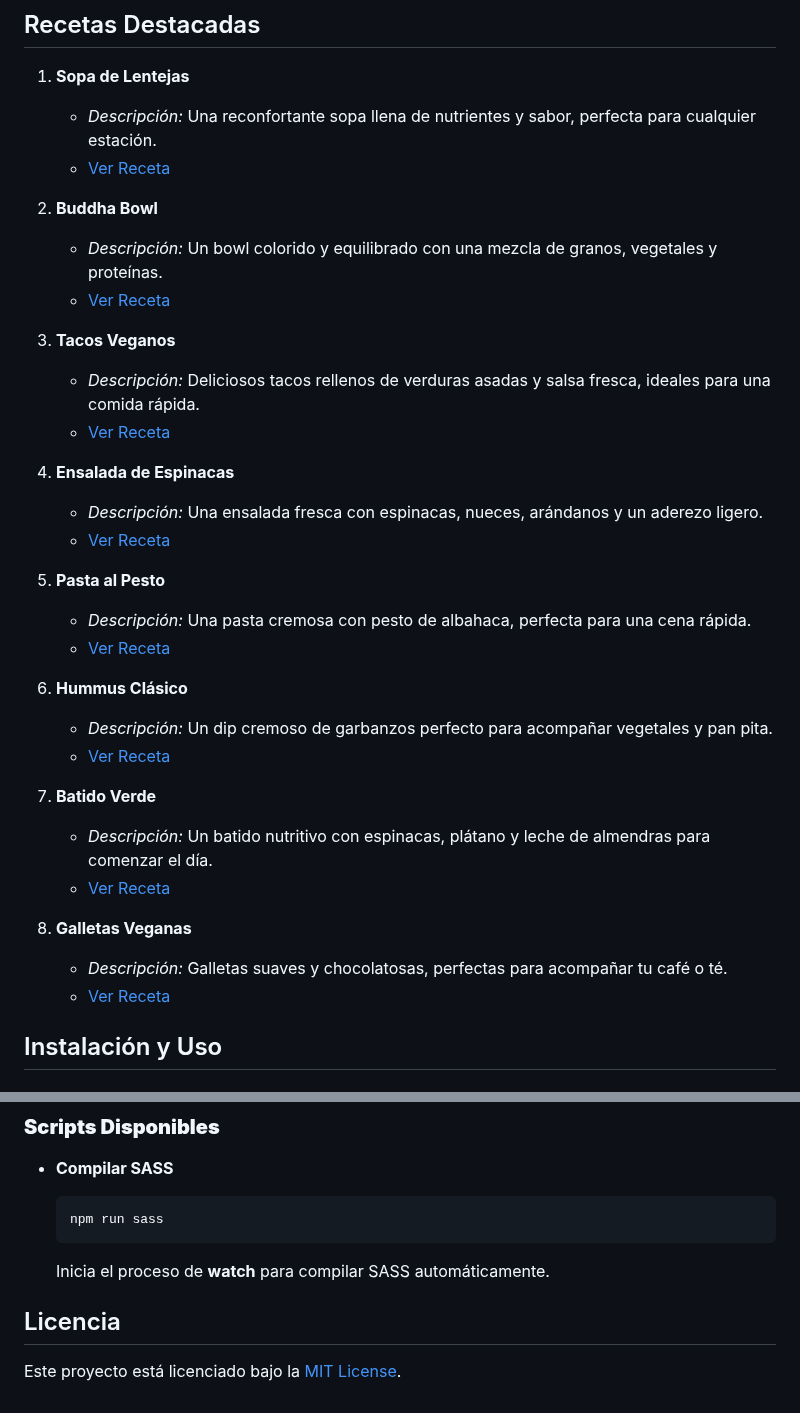
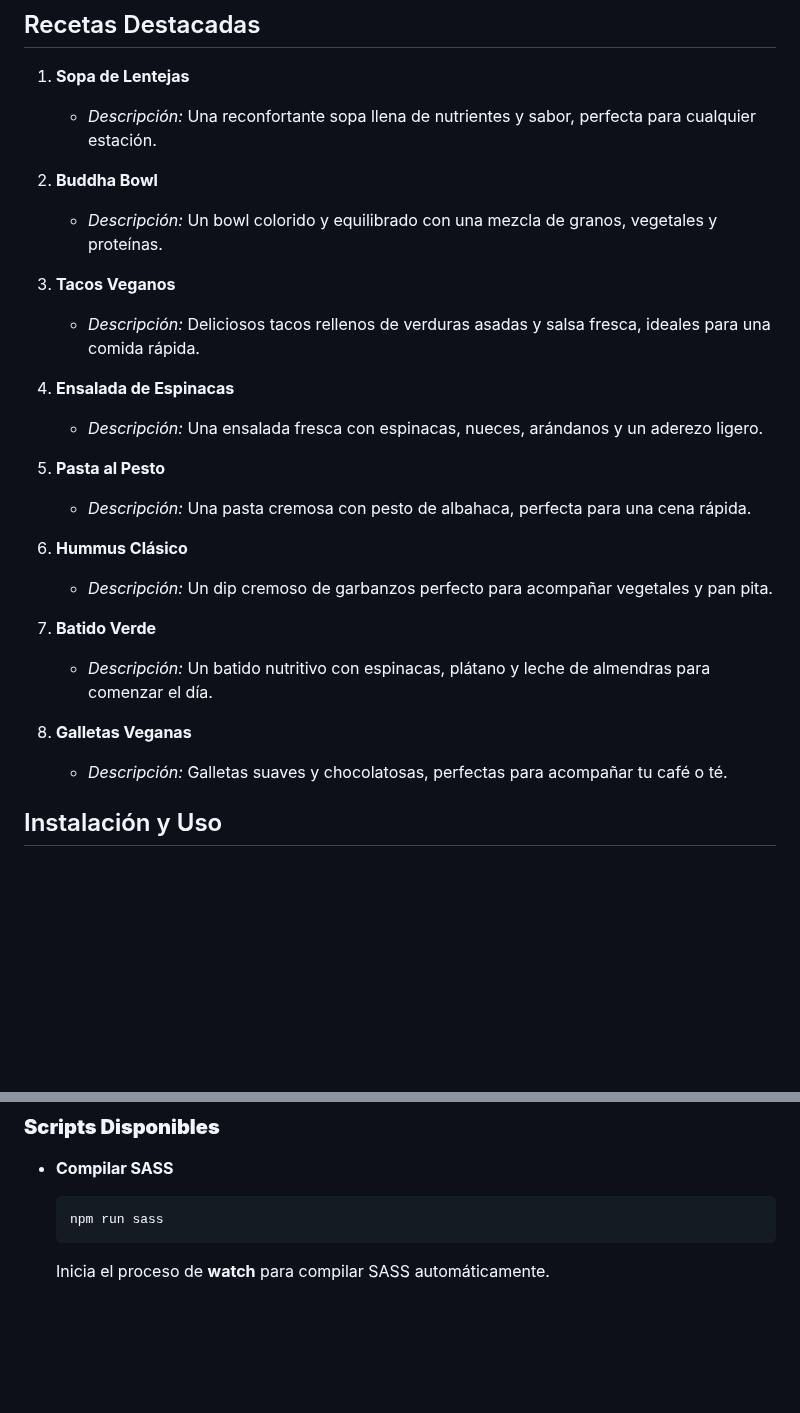
Before and after one commit to onelhyst/proyectofinal-pitty, a Markdown page: readme.md, 2 parts joined by grey strips. GitHub-like rendering; blank space fills up the shorter version.

Commit message:
eliminar botones del readme

````diff
--- a/readme.md
+++ b/readme.md
@@ -34,35 +34,27 @@
 
 1. **Sopa de Lentejas**
    - *Descripción:* Una reconfortante sopa llena de nutrientes y sabor, perfecta para cualquier estación.
-   - [Ver Receta](detalle-receta.html)
 
 2. **Buddha Bowl**
    - *Descripción:* Un bowl colorido y equilibrado con una mezcla de granos, vegetales y proteínas.
-   - [Ver Receta](detalle-receta.html)
 
 3. **Tacos Veganos**
    - *Descripción:* Deliciosos tacos rellenos de verduras asadas y salsa fresca, ideales para una comida rápida.
-   - [Ver Receta](detalle-receta.html)
 
 4. **Ensalada de Espinacas**
    - *Descripción:* Una ensalada fresca con espinacas, nueces, arándanos y un aderezo ligero.
-   - [Ver Receta](detalle-receta.html)
 
 5. **Pasta al Pesto**
    - *Descripción:* Una pasta cremosa con pesto de albahaca, perfecta para una cena rápida.
-   - [Ver Receta](detalle-receta.html)
 
 6. **Hummus Clásico**
    - *Descripción:* Un dip cremoso de garbanzos perfecto para acompañar vegetales y pan pita.
-   - [Ver Receta](detalle-receta.html)
 
 7. **Batido Verde**
    - *Descripción:* Un batido nutritivo con espinacas, plátano y leche de almendras para comenzar el día.
-   - [Ver Receta](detalle-receta.html)
 
 8. **Galletas Veganas**
    - *Descripción:* Galletas suaves y chocolatosas, perfectas para acompañar tu café o té.
-   - [Ver Receta](detalle-receta.html)
 
 ## Instalación y Uso
 
@@ -113,8 +105,3 @@
   ```
 
   Inicia el proceso de **watch** para compilar SASS automáticamente.
-
-
-## Licencia
-
-Este proyecto está licenciado bajo la [MIT License](LICENSE).
````
